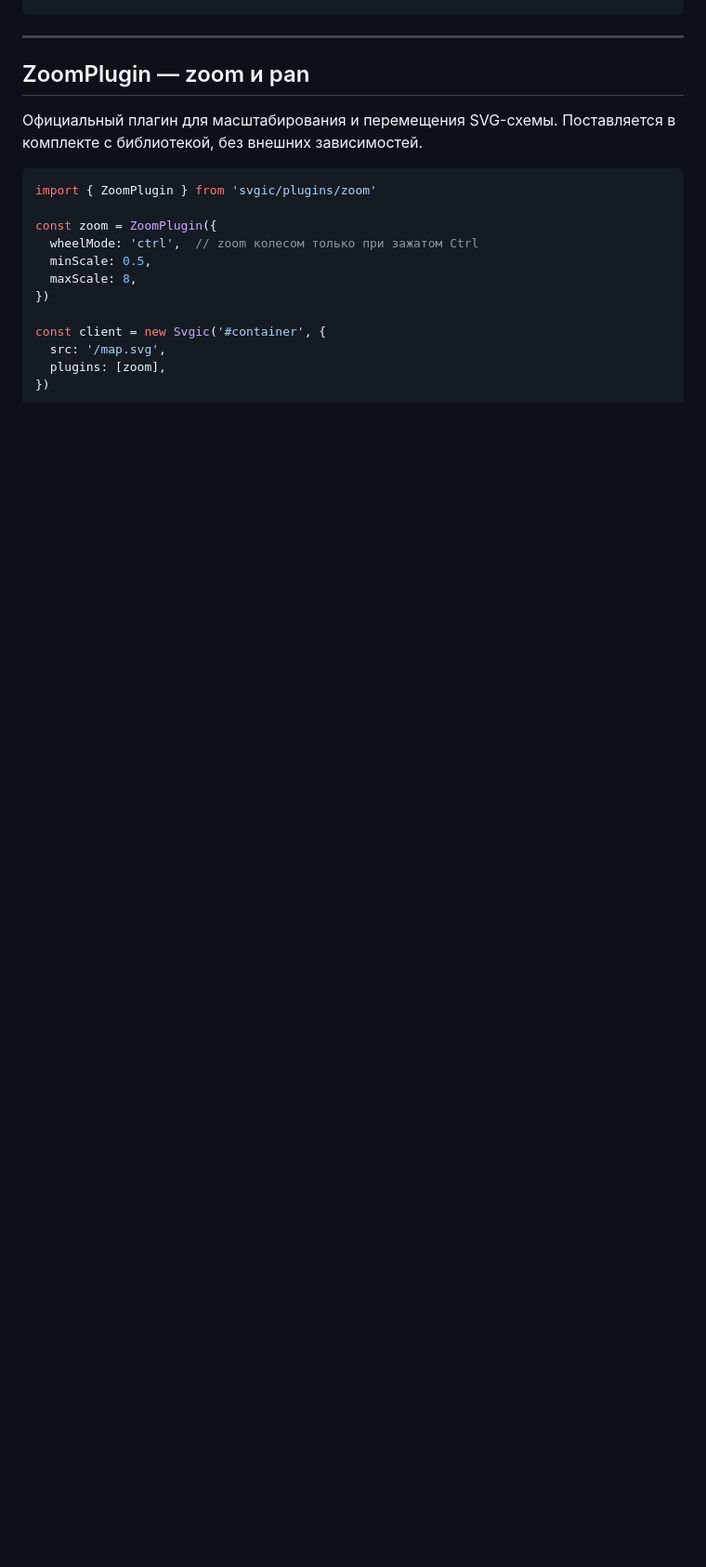
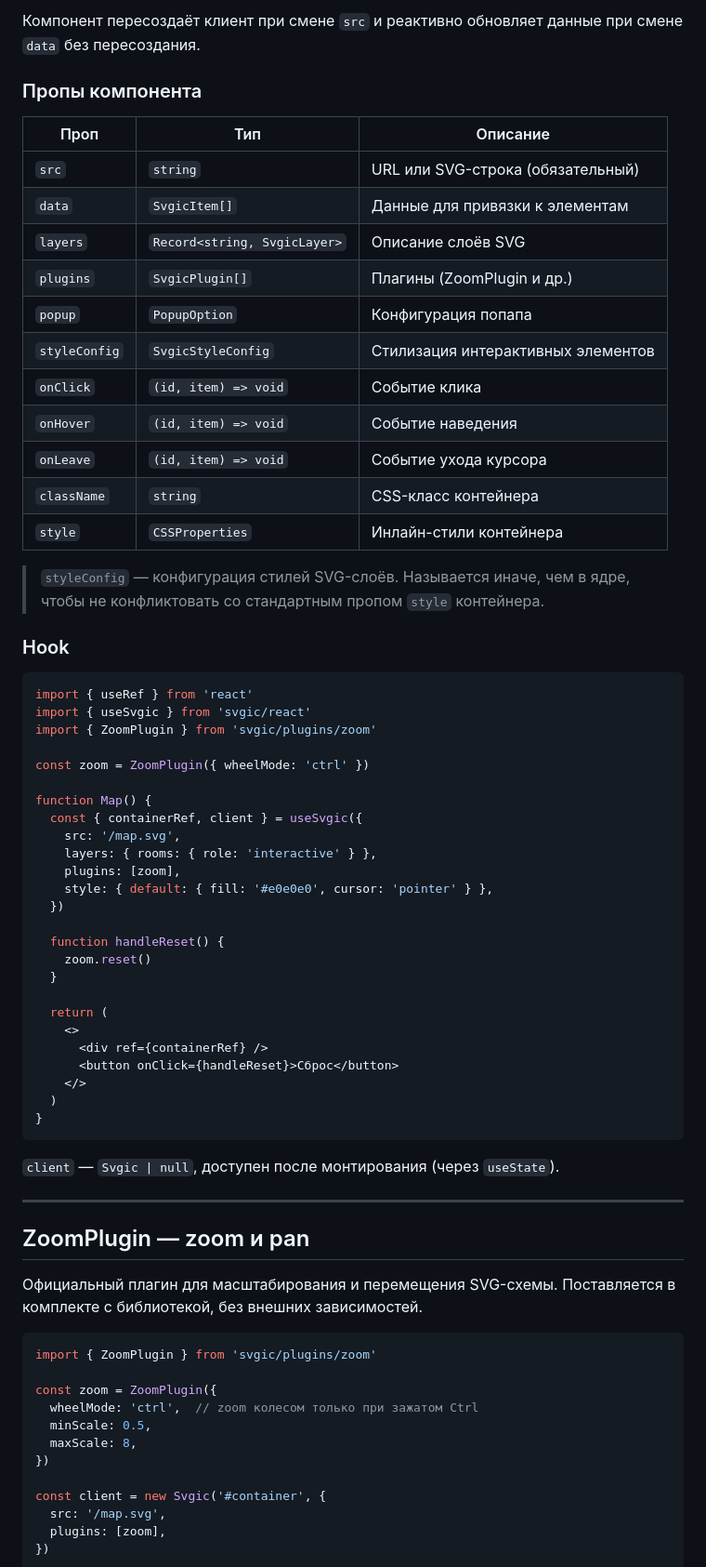
Before and after one commit to cossackgh/client-svg-schemas, a Markdown page: README.md, the part around one of its changes. Shown at 93% size. Rendered like a GitHub page; blank space fills up the shorter version.

````diff
--- a/README.md
+++ b/README.md
@@ -400,3 +457,54 @@ const { containerRef, client } = useSvgic({
+Компонент пересоздаёт клиент при смене `src` и реактивно обновляет данные при смене `data` без пересоздания.
+
+### Пропы компонента
+
+| Проп | Тип | Описание |
+|---|---|---|
+| `src` | `string` | URL или SVG-строка (обязательный) |
+| `data` | `SvgicItem[]` | Данные для привязки к элементам |
+| `layers` | `Record<string, SvgicLayer>` | Описание слоёв SVG |
+| `plugins` | `SvgicPlugin[]` | Плагины (ZoomPlugin и др.) |
+| `popup` | `PopupOption` | Конфигурация попапа |
+| `styleConfig` | `SvgicStyleConfig` | Стилизация интерактивных элементов |
+| `onClick` | `(id, item) => void` | Событие клика |
+| `onHover` | `(id, item) => void` | Событие наведения |
+| `onLeave` | `(id, item) => void` | Событие ухода курсора |
+| `className` | `string` | CSS-класс контейнера |
+| `style` | `CSSProperties` | Инлайн-стили контейнера |
+
+> `styleConfig` — конфигурация стилей SVG-слоёв. Называется иначе, чем в ядре, чтобы не конфликтовать со стандартным пропом `style` контейнера.
+
+### Hook
+
+```tsx
+import { useRef } from 'react'
+import { useSvgic } from 'svgic/react'
+import { ZoomPlugin } from 'svgic/plugins/zoom'
+
+const zoom = ZoomPlugin({ wheelMode: 'ctrl' })
+
+function Map() {
+  const { containerRef, client } = useSvgic({
+    src: '/map.svg',
+    layers: { rooms: { role: 'interactive' } },
+    plugins: [zoom],
+    style: { default: { fill: '#e0e0e0', cursor: 'pointer' } },
+  })
+
+  function handleReset() {
+    zoom.reset()
+  }
+
+  return (
+    <>
+      <div ref={containerRef} />
+      <button onClick={handleReset}>Сброс</button>
+    </>
+  )
+}
+```
+
+`client` — `Svgic | null`, доступен после монтирования (через `useState`).
 
 ---
 
````
Also changed, not shown: other parts of README.md (+57 -0 lines).
